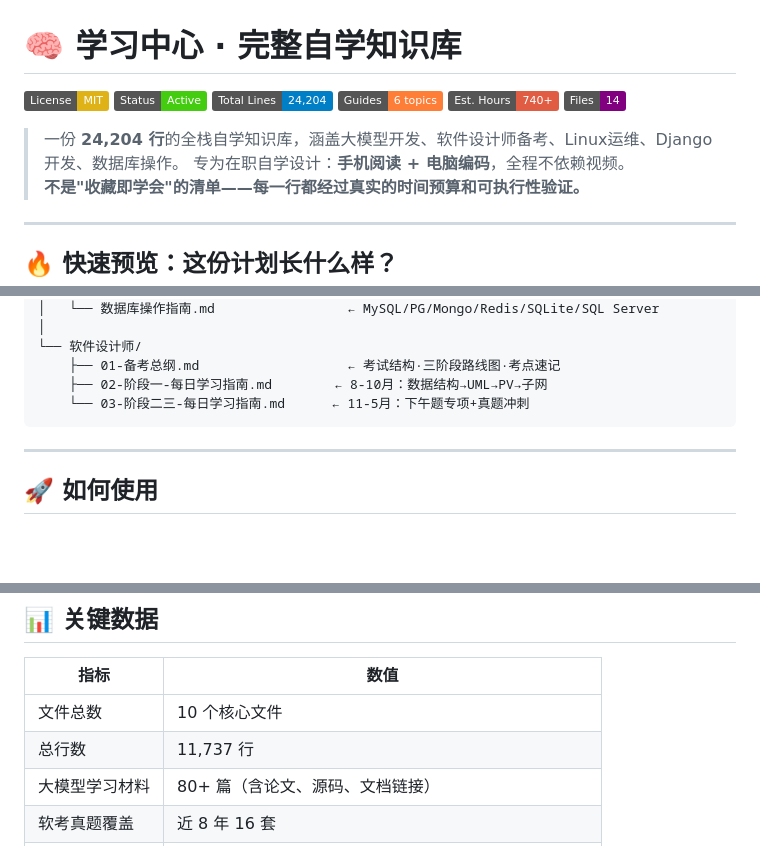
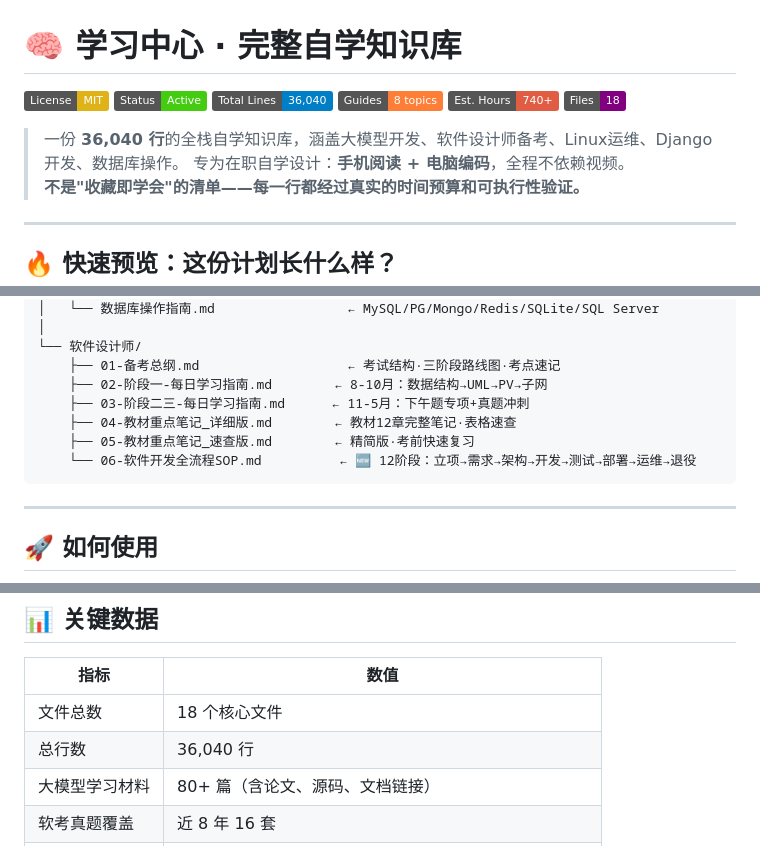
Before and after one commit to panzhaohu666/learning-hub, a Markdown page: README.md, 3 parts joined by grey strips. Drawn GitHub-style; badges without logos; blank space fills up the shorter version.

Commit message:
更新 README：新增 06-软件开发全流程SOP.md 引用，更新文件统计为 18 文件 / 36,040 行

````diff
--- a/README.md
+++ b/README.md
@@ -2,12 +2,12 @@
 
 [![License: MIT](https://img.shields.io/badge/License-MIT-yellow.svg)](LICENSE)
 [![Status: Active](https://img.shields.io/badge/Status-Active-brightgreen)]()
-[![Total Lines](https://img.shields.io/badge/Total%20Lines-24%2C204-blue)]()
-[![Guides](https://img.shields.io/badge/Guides-6%20topics-orange)]()
+[![Total Lines](https://img.shields.io/badge/Total%20Lines-36%2C040-blue)]()
+[![Guides](https://img.shields.io/badge/Guides-8%20topics-orange)]()
 [![Est. Hours](https://img.shields.io/badge/Est.%20Hours-740%2B-red)]()
-[![Files](https://img.shields.io/badge/Files-14-purple)]()
+[![Files](https://img.shields.io/badge/Files-18-purple)]()
 
-> 一份 **24,204 行**的全栈自学知识库，涵盖大模型开发、软件设计师备考、Linux运维、Django开发、数据库操作。
+> 一份 **36,040 行**的全栈自学知识库，涵盖大模型开发、软件设计师备考、Linux运维、Django开发、数据库操作。
 > 专为在职自学设计：**手机阅读 + 电脑编码**，全程不依赖视频。
 > **不是"收藏即学会"的清单——每一行都经过真实的时间预算和可执行性验证。**
 
@@ -173,7 +175,10 @@ learning-hub/
 └── 软件设计师/
     ├── 01-备考总纲.md                   ← 考试结构·三阶段路线图·考点速记
     ├── 02-阶段一-每日学习指南.md        ← 8-10月：数据结构→UML→PV→子网
-    └── 03-阶段二三-每日学习指南.md      ← 11-5月：下午题专项+真题冲刺
+    ├── 03-阶段二三-每日学习指南.md      ← 11-5月：下午题专项+真题冲刺
+    ├── 04-教材重点笔记_详细版.md        ← 教材12章完整笔记·表格速查
+    ├── 05-教材重点笔记_速查版.md        ← 精简版·考前快速复习
+    └── 06-软件开发全流程SOP.md          ← 🆕 12阶段：立项→需求→架构→开发→测试→部署→运维→退役
 ```
 
 ---
@@ -298,8 +303,8 @@ cd learning-hub
 
 | 指标 | 数值 |
 |------|------|
-| 文件总数 | 10 个核心文件 |
-| 总行数 | 11,737 行 |
+| 文件总数 | 18 个核心文件 |
+| 总行数 | 36,040 行 |
 | 大模型学习材料 | 80+ 篇（含论文、源码、文档链接） |
 | 软考真题覆盖 | 近 8 年 16 套 |
 | 计划项目数 | 12+ 个 GitHub 项目 |
````
Also changed, not shown: other parts of README.md (+3 -1 lines).
